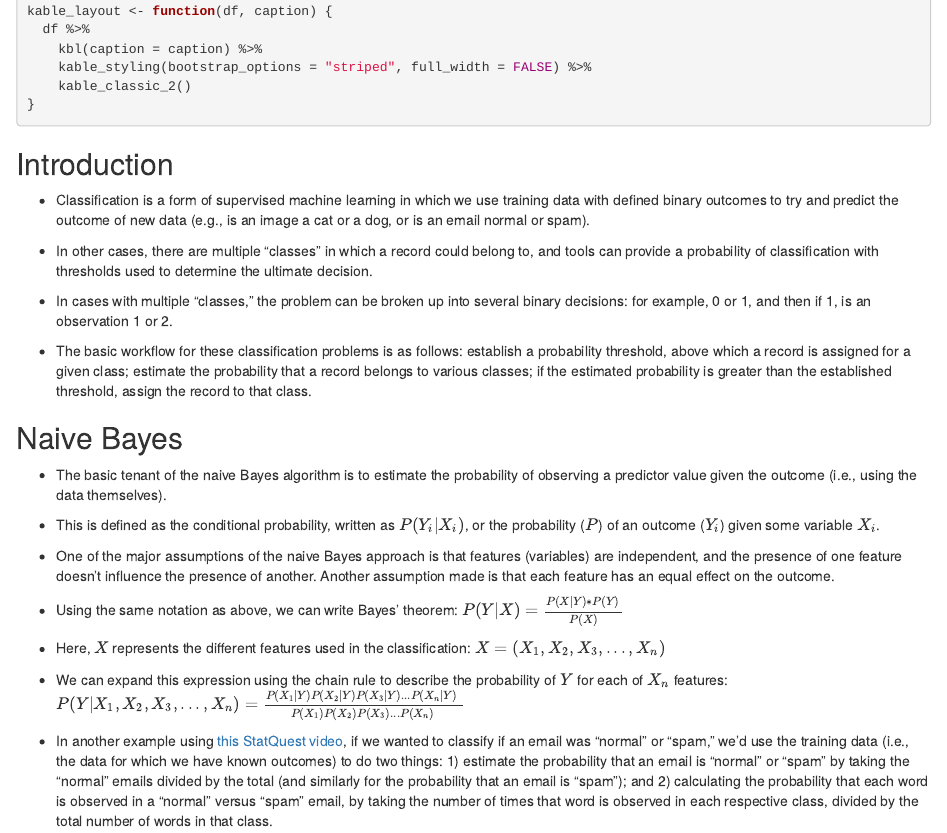
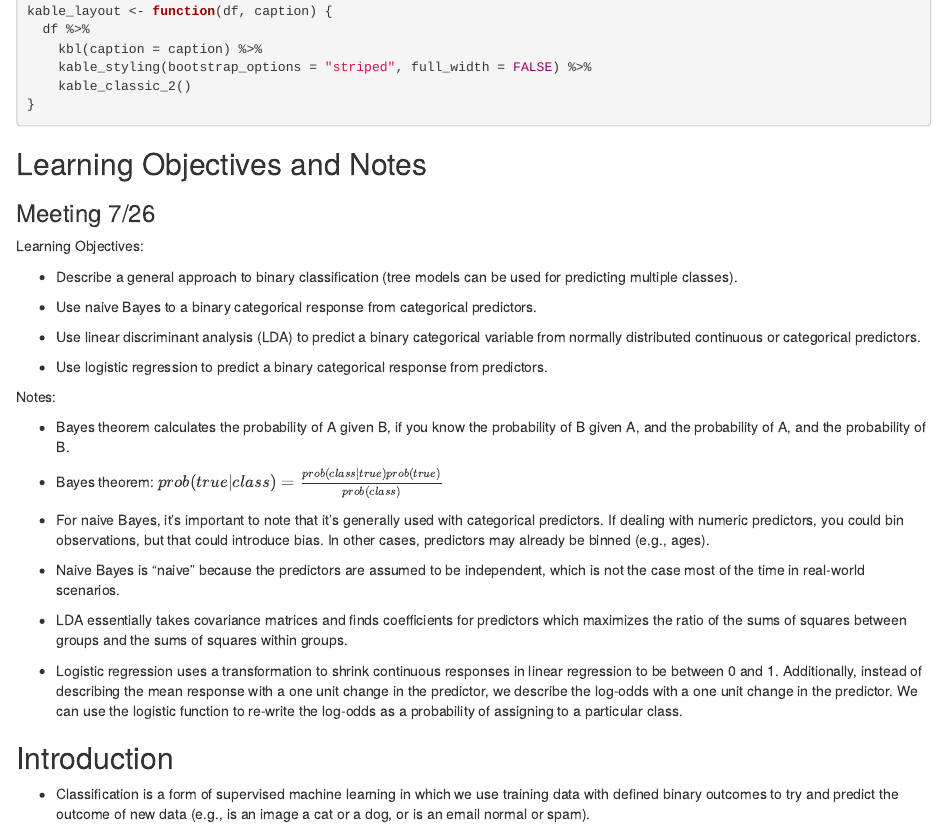
Before and after one commit to stanley-piotrowski/ps4ds_bookclub, an R Markdown document (markdown_notebooks/Ch05_Classification.Rmd): the page in a window 1100 px wide, from 550 px down. Rendered offline with R 4.5, knitr and Pandoc, with nearby package versions; some code elsewhere in the file could not run offline.

Commit message:
Added learning objectives and notes for the first half of the chapter, meeting 7/26

````diff
--- a/markdown_notebooks/Ch05_Classification.Rmd
+++ b/markdown_notebooks/Ch05_Classification.Rmd
@@ -39,6 +39,33 @@ kable_layout <- function(df, caption) {
 }
 ```
 
+## Learning Objectives and Notes
+
+### Meeting 7/26
+
+Learning Objectives:
+
+* Describe a general approach to binary classification (tree models can be used for predicting multiple classes).
+
+* Use naive Bayes to a binary categorical response from categorical predictors.
+
+* Use linear discriminant analysis (LDA) to predict a binary categorical variable from normally distributed continuous or categorical predictors.
+
+* Use logistic regression to predict a binary categorical response from predictors.
+
+Notes:
+
+* Bayes theorem calculates the probability of A given B, if you know the probability of B given A, and the probability of A, and the probability of B.
+
+* Bayes theorem: $prob(true | class) = \frac{prob(class|true)prob(true)}{prob(class)}$
+
+* For naive Bayes, it's important to note that it's generally used with categorical predictors.  If dealing with numeric predictors, you could bin observations, but that could introduce bias.  In other cases, predictors may already be binned (e.g., ages).
+
+* Naive Bayes is "naive" because the predictors are assumed to be independent, which is not the case most of the time in real-world scenarios.
+
+* LDA essentially takes covariance matrices and finds coefficients for predictors which maximizes the ratio of the sums of squares between groups and the sums of squares within groups.
+
+* Logistic regression uses a transformation to shrink continuous responses in linear regression to be between 0 and 1.  Additionally, instead of describing the mean response with a one unit change in the predictor, we describe the log-odds with a one unit change in the predictor.  We can use the logistic function to re-write the log-odds as a probability of assigning to a particular class.
 
 ## Introduction
 
````
Also changed, not shown: markdown_notebooks/Ch05_Classification.nb.html.
